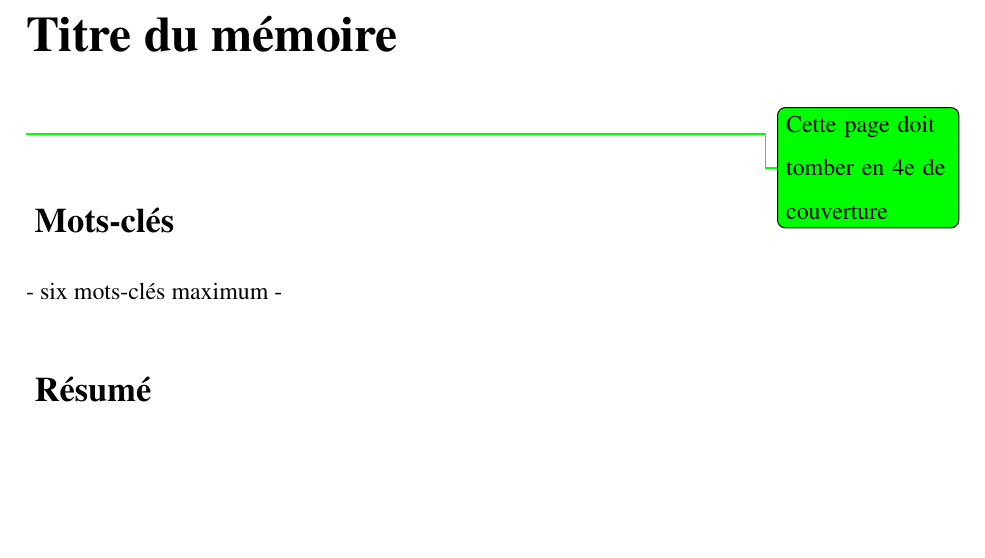
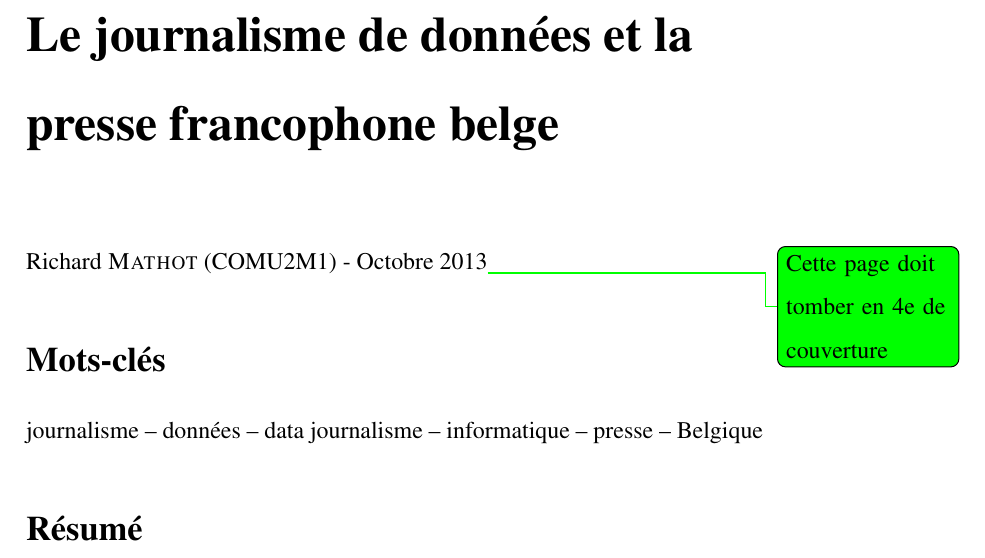
Before and after one commit to rmathot/MemoireJournalisme, a LaTeX book (src/document.tex): part of page 17 of 17, cut at the place of the change, the shorter picture padded with empty space. Compiled offline with pdfLaTeX.

Commit message:
4e de couv et mise en forme

```diff
--- a/src/document.tex
+++ b/src/document.tex
@@ -52,7 +52,7 @@
 \hypersetup{
  pdftitle={Le journalisme de données et la presse francophone belge},
  pdfauthor={Richard Mathot},
- pdfkeywords={journalisme, informatique, bases de données, presse, pratiques, Belgique}
+ pdfkeywords={journalisme, données, data journalisme, informatique, presse, Belgique}
 }
 
 %%%%%%%%%%%%%%%%%%%%%%%
@@ -132,14 +132,14 @@
 %%%%%%%%%%
 \cleardoublepage{}
 
-\chapter*{\pdfbookmark[0]{Quatrième de couverture}{4couv} Titre du mémoire}
+\chapter*{\pdfbookmark[0]{Quatrième de couverture}{4couv}Le journalisme de données et la presse francophone belge}
 
-\todo{Cette page doit tomber en 4e de couverture}
+Richard \textsc{Mathot} (COMU2M1) - Octobre 2013\todo{Cette page doit tomber en 4e de couverture}
 
-\section*{\pdfbookmark[1]{Mots-clés}{motscles} Mots-clés}
-- six mots-clés maximum -
+\section*{\pdfbookmark[1]{Mots-clés}{motscles}Mots-clés}
+journalisme -- données -- data journalisme -- informatique -- presse -- Belgique
 
-\section*{\pdfbookmark[1]{Résumé}{resume} Résumé}
+\section*{\pdfbookmark[1]{Résumé}{resume}Résumé}
 - le résumé -
 
 \thispagestyle{empty}
```
